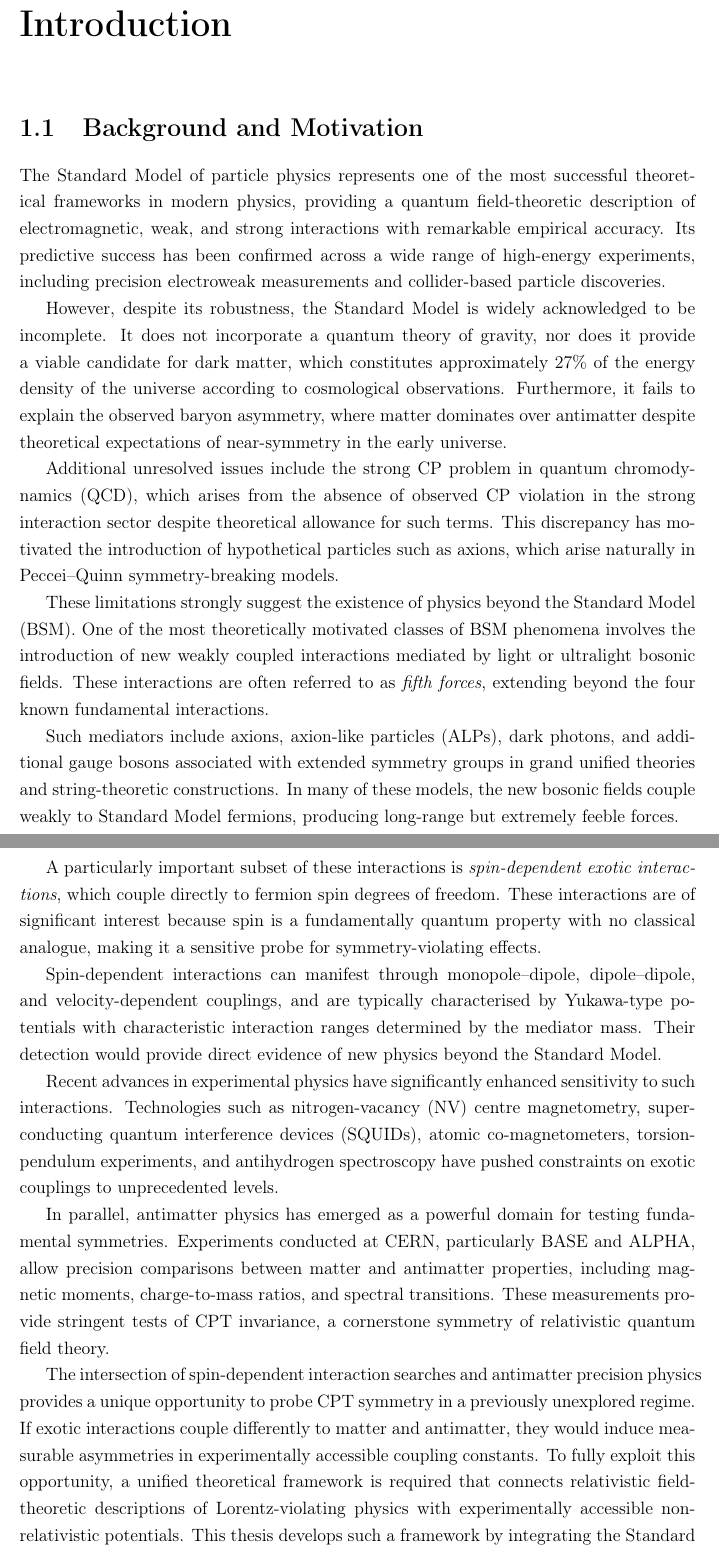
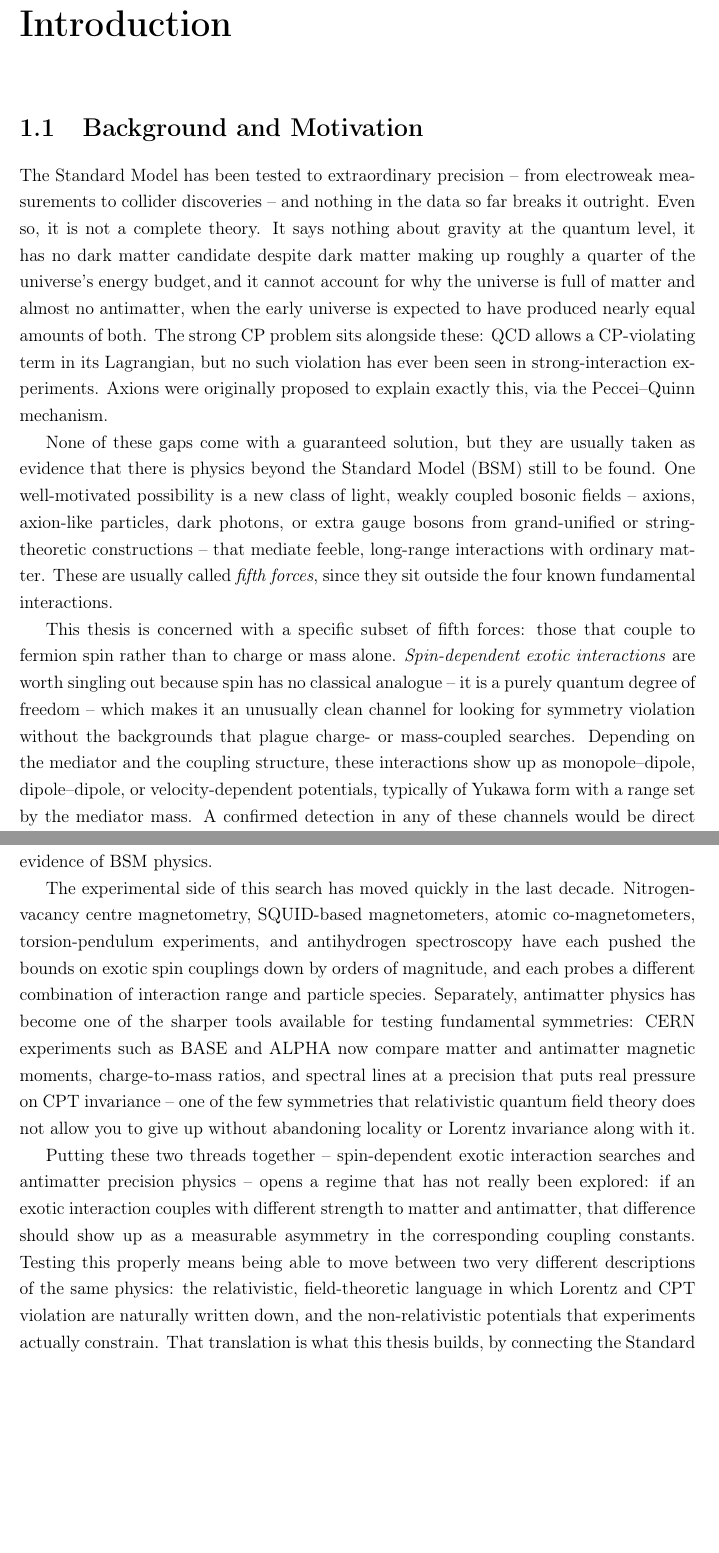
Before and after one commit to oyewodayo/spin-dependent-exotic-interactions-SME, a LaTeX thesis (thesis/main.tex, which reads thesis/01_introduction.tex): two parts of pages 5 and 6 of 52 before the commit and two parts of pages 5 and 6 of 51 after it, joined at a grey line, cut so that both start at the same text, the shorter picture padded with empty space. Compiled offline with pdfLaTeX.

```diff
--- a/thesis/01_introduction.tex
+++ b/thesis/01_introduction.tex
@@ -6,73 +6,62 @@
 
 \section{Background and Motivation}
 
-The Standard Model of particle physics represents one of the most successful
-theoretical frameworks in modern physics, providing a quantum field-theoretic
-description of electromagnetic, weak, and strong interactions with remarkable
-empirical accuracy. Its predictive success has been confirmed across a wide
-range of high-energy experiments, including precision electroweak measurements
-and collider-based particle discoveries.
+The Standard Model has been tested to extraordinary precision -- from
+electroweak measurements to collider discoveries -- and nothing in the data so
+far breaks it outright. Even so, it is not a complete theory. It says nothing
+about gravity at the quantum level, it has no dark matter candidate despite
+dark matter making up roughly a quarter of the universe's energy budget,\!
+%TODO: cite a cosmological parameters reference (e.g. Planck 2018) for the 27% figure
+and it cannot account for why the universe is full of matter and almost no
+antimatter, when the early universe is expected to have produced nearly equal
+amounts of both. The strong CP problem sits alongside these: QCD allows a
+CP-violating term in its Lagrangian, but no such violation has ever been seen
+in strong-interaction experiments. Axions were originally proposed to explain
+exactly this, via the Peccei--Quinn mechanism.
 
-However, despite its robustness, the Standard Model is widely acknowledged to
-be incomplete. It does not incorporate a quantum theory of gravity, nor does it
-provide a viable candidate for dark matter, which constitutes approximately 27\%
-of the energy density of the universe according to cosmological observations.
-Furthermore, it fails to explain the observed baryon asymmetry, where matter
-dominates over antimatter despite theoretical expectations of near-symmetry in
-the early universe.
+None of these gaps come with a guaranteed solution, but they are usually taken
+as evidence that there is physics beyond the Standard Model (BSM) still to be
+found. One well-motivated possibility is a new class of light, weakly coupled
+bosonic fields -- axions, axion-like particles, dark photons, or extra gauge
+bosons from grand-unified or string-theoretic constructions -- that mediate
+feeble, long-range interactions with ordinary matter. These are usually called
+\emph{fifth forces}, since they sit outside the four known fundamental
+interactions.
 
-Additional unresolved issues include the strong CP problem in quantum
-chromodynamics (QCD), which arises from the absence of observed CP violation
-in the strong interaction sector despite theoretical allowance for such terms.
-This discrepancy has motivated the introduction of hypothetical particles such
-as axions, which arise naturally in Peccei--Quinn symmetry-breaking models.
+This thesis is concerned with a specific subset of fifth forces: those that
+couple to fermion spin rather than to charge or mass alone. \emph{Spin-dependent
+exotic interactions} are worth singling out because spin has no classical
+analogue -- it is a purely quantum degree of freedom -- which makes it an
+unusually clean channel for looking for symmetry violation without the
+backgrounds that plague charge- or mass-coupled searches. Depending on the
+mediator and the coupling structure, these interactions show up as
+monopole--dipole, dipole--dipole, or velocity-dependent potentials, typically
+of Yukawa form with a range set by the mediator mass. A confirmed detection in
+any of these channels would be direct evidence of BSM physics.
 
-These limitations strongly suggest the existence of physics beyond the Standard
-Model (BSM). One of the most theoretically motivated classes of BSM phenomena
-involves the introduction of new weakly coupled interactions mediated by light
-or ultralight bosonic fields. These interactions are often referred to as
-\emph{fifth forces}, extending beyond the four known fundamental interactions.
+The experimental side of this search has moved quickly in the last decade.
+Nitrogen-vacancy centre magnetometry, SQUID-based magnetometers, atomic
+co-magnetometers, torsion-pendulum experiments, and antihydrogen spectroscopy
+have each pushed the bounds on exotic spin couplings down by orders of
+magnitude, and each probes a different combination of interaction range and
+particle species. Separately, antimatter physics has become one of the sharper
+tools available for testing fundamental symmetries: CERN experiments such as
+BASE and ALPHA now compare matter and antimatter magnetic moments,
+charge-to-mass ratios, and spectral lines at a precision that puts real
+pressure on CPT invariance -- one of the few symmetries that relativistic
+quantum field theory does not allow you to give up without abandoning locality
+or Lorentz invariance along with it.
 
-Such mediators include axions, axion-like particles (ALPs), dark photons, and
-additional gauge bosons associated with extended symmetry groups in grand
-unified theories and string-theoretic constructions. In many of these models,
-the new bosonic fields couple weakly to Standard Model fermions, producing
-long-range but extremely feeble forces.
-
-A particularly important subset of these interactions is
-\emph{spin-dependent exotic interactions}, which couple directly to fermion spin
-degrees of freedom. These interactions are of significant interest because spin
-is a fundamentally quantum property with no classical analogue, making it a
-sensitive probe for symmetry-violating effects.
-
-Spin-dependent interactions can manifest through monopole--dipole,
-dipole--dipole, and velocity-dependent couplings, and are typically
-characterised by Yukawa-type potentials with characteristic interaction ranges
-determined by the mediator mass. Their detection would provide direct evidence
-of new physics beyond the Standard Model.
-
-Recent advances in experimental physics have significantly enhanced sensitivity
-to such interactions. Technologies such as nitrogen-vacancy (NV) centre
-magnetometry, superconducting quantum interference devices (SQUIDs), atomic
-co-magnetometers, torsion-pendulum experiments, and antihydrogen spectroscopy
-have pushed constraints on exotic couplings to unprecedented levels.
-
-In parallel, antimatter physics has emerged as a powerful domain for testing
-fundamental symmetries. Experiments conducted at CERN, particularly BASE and
-ALPHA, allow precision comparisons between matter and antimatter properties,
-including magnetic moments, charge-to-mass ratios, and spectral transitions.
-These measurements provide stringent tests of CPT invariance, a cornerstone
-symmetry of relativistic quantum field theory.
-
-The intersection of spin-dependent interaction searches and antimatter precision
-physics provides a unique opportunity to probe CPT symmetry in a previously
-unexplored regime. If exotic interactions couple differently to matter and
-antimatter, they would induce measurable asymmetries in experimentally
-accessible coupling constants. To fully exploit this opportunity, a unified
-theoretical framework is required that connects relativistic field-theoretic
-descriptions of Lorentz-violating physics with experimentally accessible
-non-relativistic potentials. This thesis develops such a framework by
-integrating the Standard Model Extension with the Dobrescu--Mocioiu
+Putting these two threads together -- spin-dependent exotic interaction
+searches and antimatter precision physics -- opens a regime that has not
+really been explored: if an exotic interaction couples with different strength
+to matter and antimatter, that difference should show up as a measurable
+asymmetry in the corresponding coupling constants. Testing this properly
+means being able to move between two very different descriptions of the same
+physics: the relativistic, field-theoretic language in which Lorentz and CPT
+violation are naturally written down, and the non-relativistic potentials that
+experiments actually constrain. That translation is what this thesis builds,
+by connecting the Standard Model Extension to the Dobrescu--Mocioiu
 classification of exotic potentials.
 
 \section{Theoretical Framework Overview}
```
Also changed, not shown: thesis/02_theoretical_foundations.tex (+1 -1 lines), thesis/03_sme_dm_mapping.tex (+1 -1 lines), thesis/04_constraint_database.tex (+1 -1 lines), thesis/05_gap_analysis.tex (+1 -1 lines).
